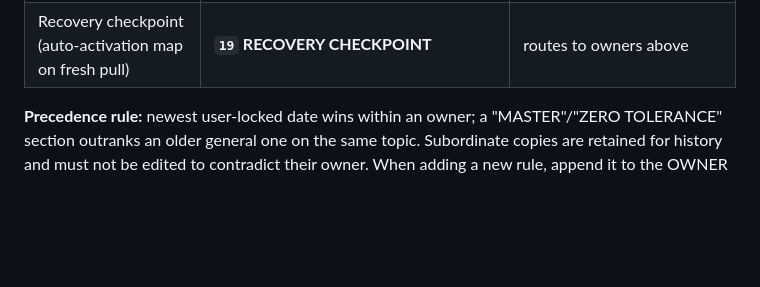
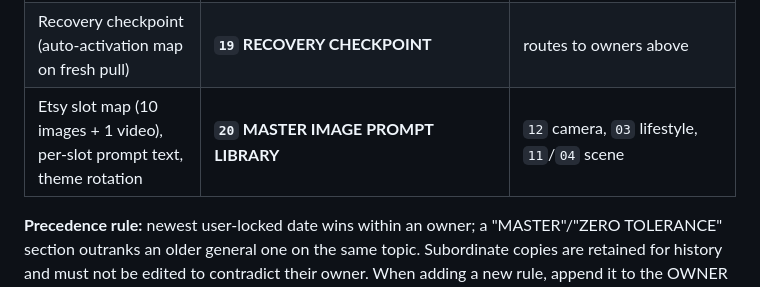
Before and after one commit to SidGajera/Jewelry_Image_Gen, a Markdown page: docs/00_POLICY_INDEX.md, the part around the change. Rendered like a GitHub page; blank space fills up the shorter version.

Commit message:
docs/20: master image prompt library — 10 Etsy slots + 1 video, theme rotation
Co-Authored-By: Claude Opus 4.8 <noreply@anthropic.com>

```diff
--- a/docs/00_POLICY_INDEX.md
+++ b/docs/00_POLICY_INDEX.md
@@ -20,5 +20,6 @@ This index is the **authoritative map**: exactly ONE owner doc/section per topic
 | Source fetch (SKU main folder only; gold default) | **`03` / `feedback_source_main_folder_only`** | per-catalog delivery record |
 | Per-catalog delivery record (recipe, reference IDs, angle map) | **`config/deliveries/LR-XXXX.json`** | `15` §8 baseline |
 | Recovery checkpoint (auto-activation map on fresh pull) | **`19` RECOVERY CHECKPOINT** | routes to owners above |
+| Etsy slot map (10 images + 1 video), per-slot prompt text, theme rotation | **`20` MASTER IMAGE PROMPT LIBRARY** | `12` camera, `03` lifestyle, `11`/`04` scene |
 
 **Precedence rule:** newest user-locked date wins within an owner; a "MASTER"/"ZERO TOLERANCE" section outranks an older general one on the same topic. Subordinate copies are retained for history and must not be edited to contradict their owner. When adding a new rule, append it to the OWNER only and, if needed, add a see-also pointer elsewhere — never duplicate the rule body.
```
Also changed, not shown: docs/20_MASTER_PROMPT_LIBRARY.md (added, +164 -0 lines).
